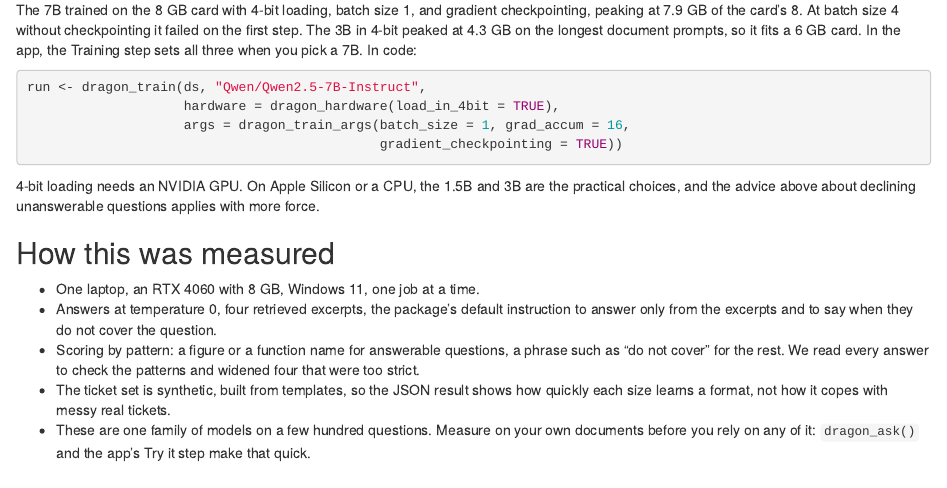
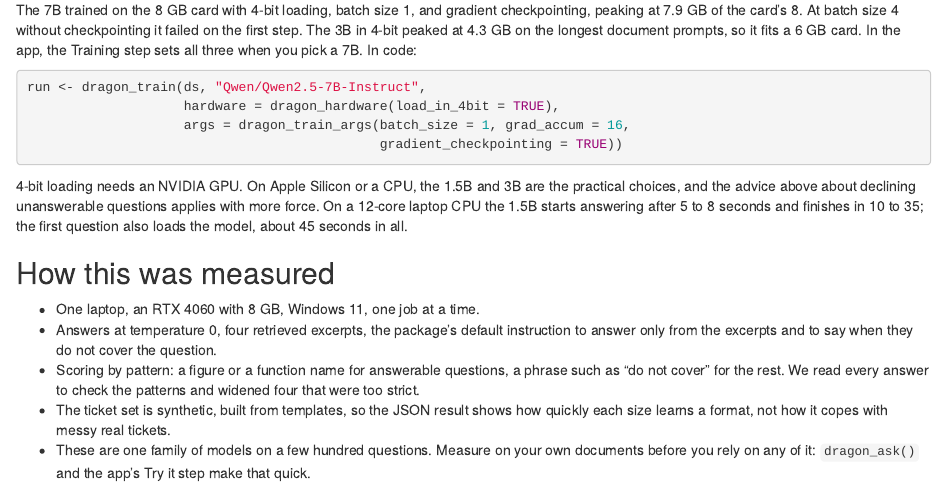
Before and after one commit to tejas4patel/dragon-farm, an R Markdown document (vignettes/articles/model-sizes.Rmd): the page in a window 1100 px wide, from 2690 px down. Rendered offline with R 4.5, knitr and Pandoc, with nearby package versions.

Commit message:
Model sizes article: measured 1.5B answer times on a laptop CPU
Five questions on the example documents, 12-core laptop CPU: first words
after 5 to 8 s, whole answer 10 to 35 s; first call with loading 47 s.

Co-Authored-By: Claude Opus 5.5 <noreply@anthropic.com>

```diff
--- a/vignettes/articles/model-sizes.Rmd
+++ b/vignettes/articles/model-sizes.Rmd
@@ -175,7 +175,9 @@ run <- dragon_train(ds, "Qwen/Qwen2.5-7B-Instruct",
 
 4-bit loading needs an NVIDIA GPU. On Apple Silicon or a CPU, the 1.5B and
 3B are the practical choices, and the advice above about declining
-unanswerable questions applies with more force.
+unanswerable questions applies with more force. On a 12-core laptop CPU
+the 1.5B starts answering after 5 to 8 seconds and finishes in 10 to 35;
+the first question also loads the model, about 45 seconds in all.
 
 ## How this was measured
 
```
